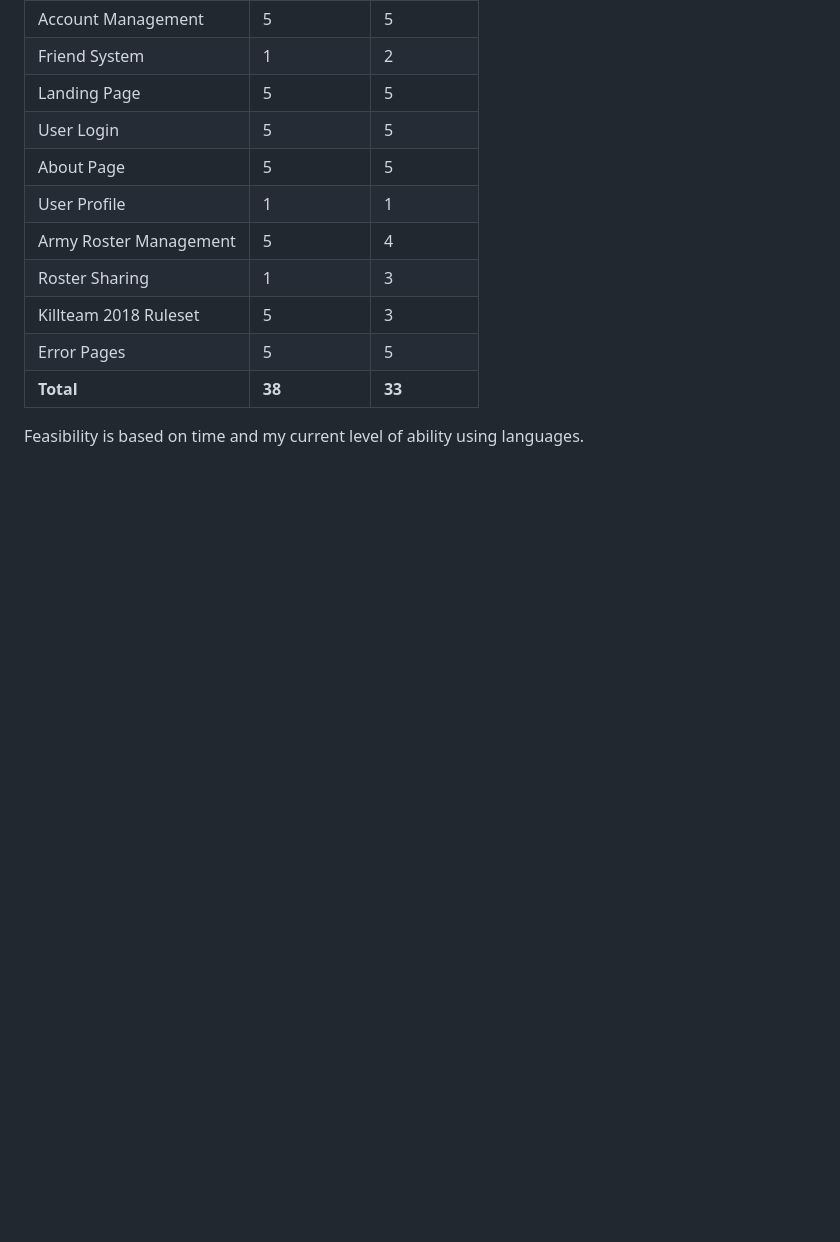
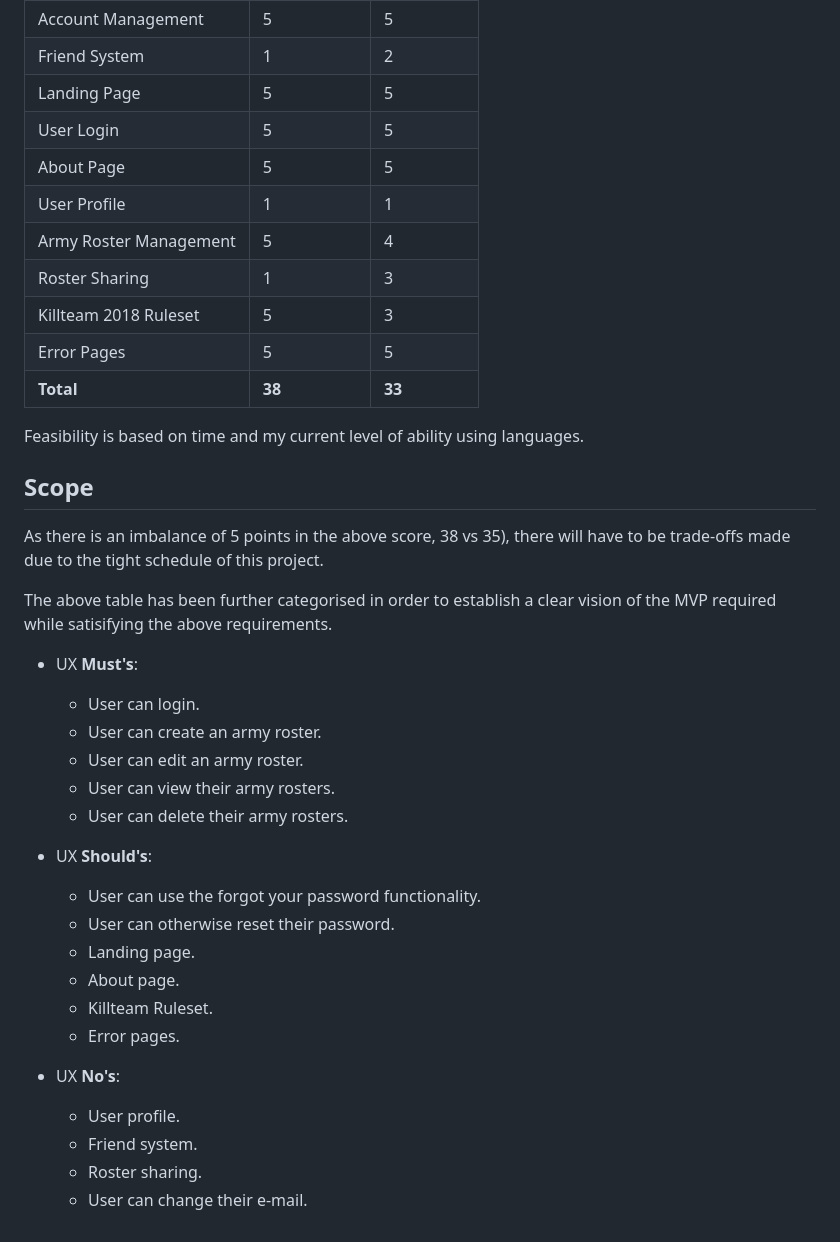
Before and after one commit to Ryael/paradise-lost, a Markdown page: README.md, the part around the change. Rendered like a GitHub page; blank space fills up the shorter version.

Commit message:
Add `Scope` section to `README.md`.

```diff
--- a/README.md
+++ b/README.md
@@ -114,3 +114,30 @@ The following was an extensive list of features that were brainstormed between S
 | **Total**               | **38**      | **33**        |
 
 Feasibility is based on time and my current level of ability using languages.
+
+## Scope
+
+As there is an imbalance of 5 points in the above score, 38 vs 35), there will have to be trade-offs made due to the tight schedule of this project.
+
+The above table has been further categorised in order to establish a clear vision of the MVP required while satisifying the above requirements.
+
+- UX **Must's**:
+  - User can login.
+  - User can create an army roster.
+  - User can edit an army roster.
+  - User can view their army rosters.
+  - User can delete their army rosters.
+
+- UX **Should's**:
+  - User can use the forgot your password functionality.
+  - User can otherwise reset their password.
+  - Landing page.
+  - About page.
+  - Killteam Ruleset.
+  - Error pages.
+
+- UX **No's**:
+  - User profile.
+  - Friend system.
+  - Roster sharing.
+  - User can change their e-mail.
```
